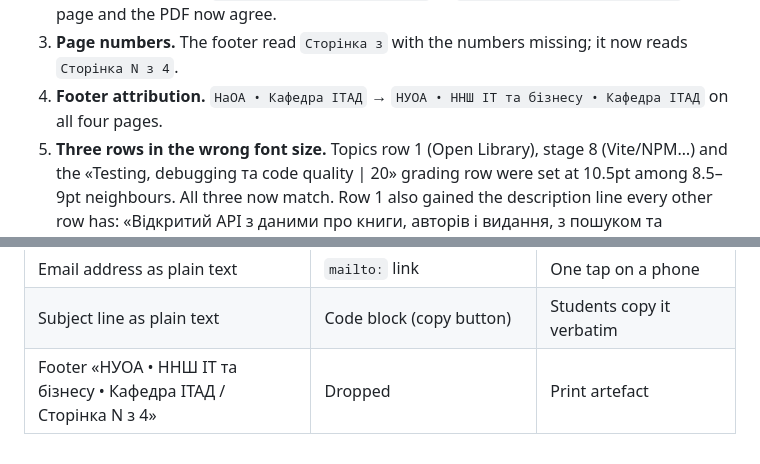
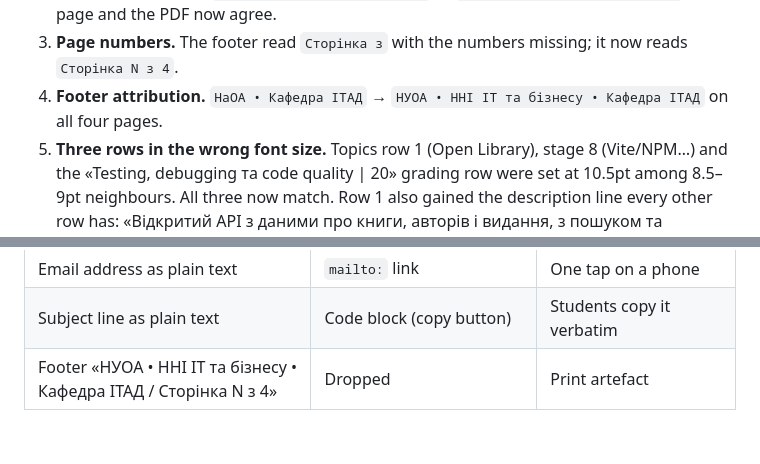
Before and after one commit to denysmatsevych/web-development-2026, a Markdown page: docs/individual-assignment-implementation-guide.md, 2 parts joined by grey strips. GitHub-like rendering.

Commit message:
Correct institute abbreviation in the handout footer: ННІ
ННІ ІТ та бізнесу (навчально-науковий інститут інформаційних
технологій та бізнесу), not ННШ.

Co-Authored-By: Claude Opus 5 <noreply@anthropic.com>

```diff
--- a/docs/individual-assignment-implementation-guide.md
+++ b/docs/individual-assignment-implementation-guide.md
@@ -40,7 +40,7 @@ Roboto, size, colour and position, so nothing else on any page moved:
 3. **Page numbers.** The footer read `Сторінка з` with the numbers missing; it
    now reads `Сторінка N з 4`.
 4. **Footer attribution.** `НаОА • Кафедра ІТАД` →
-   `НУОА • ННШ ІТ та бізнесу • Кафедра ІТАД` on all four pages.
+   `НУОА • ННІ ІТ та бізнесу • Кафедра ІТАД` on all four pages.
 5. **Three rows in the wrong font size.** Topics row 1 (Open Library), stage 8
    (Vite/NPM…) and the «Testing, debugging та code quality | 20» grading row
    were set at 10.5pt among 8.5–9pt neighbours. All three now match. Row 1 also
@@ -681,4 +681,4 @@ Everything not listed is word-for-word.
 | «Обов'язкова умова зарахування» (bold heading + paragraph) | Blockquote callout | Same treatment as Lab 2's «Важливо!» |
 | Email address as plain text | `mailto:` link | One tap on a phone |
 | Subject line as plain text | Code block (copy button) | Students copy it verbatim |
-| Footer «НУОА • ННШ ІТ та бізнесу • Кафедра ІТАД / Сторінка N з 4» | Dropped | Print artefact |
+| Footer «НУОА • ННІ ІТ та бізнесу • Кафедра ІТАД / Сторінка N з 4» | Dropped | Print artefact |
```
